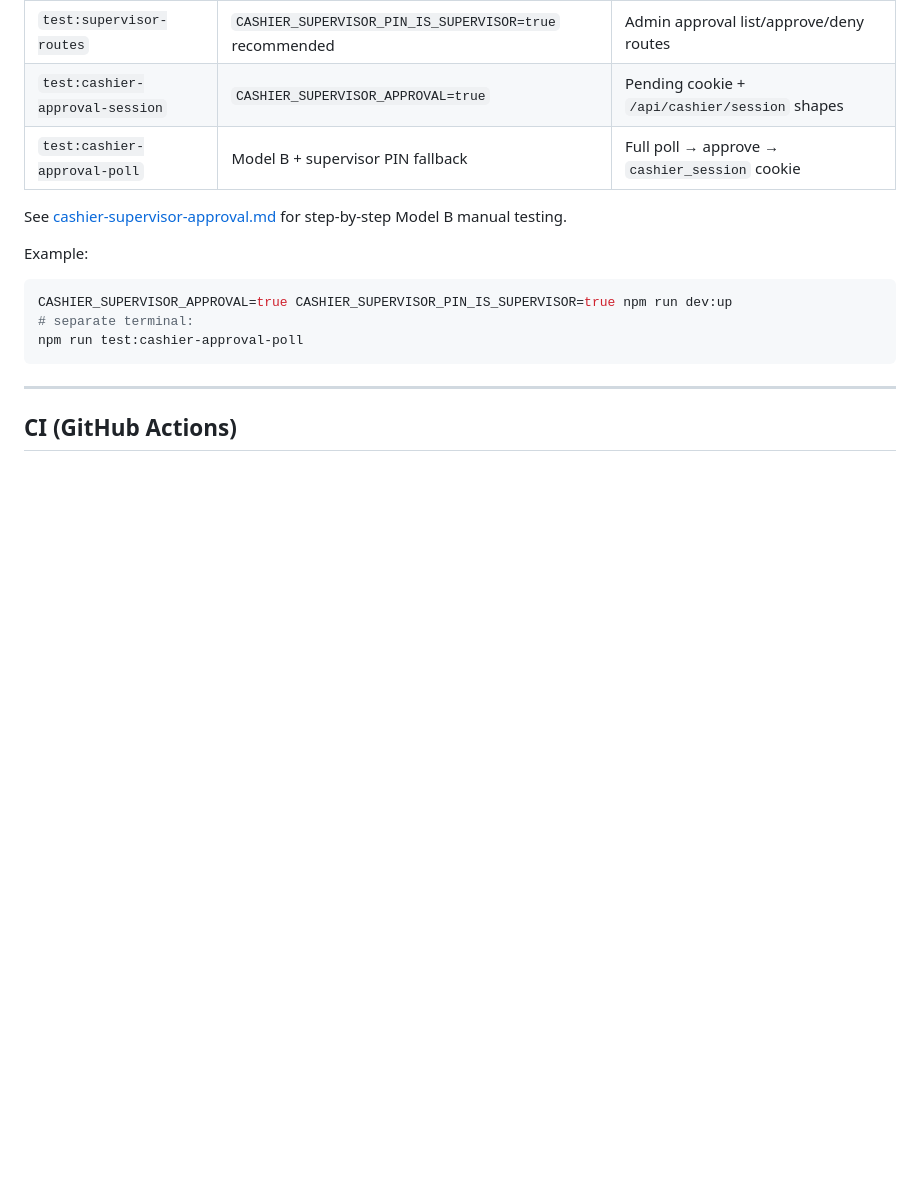
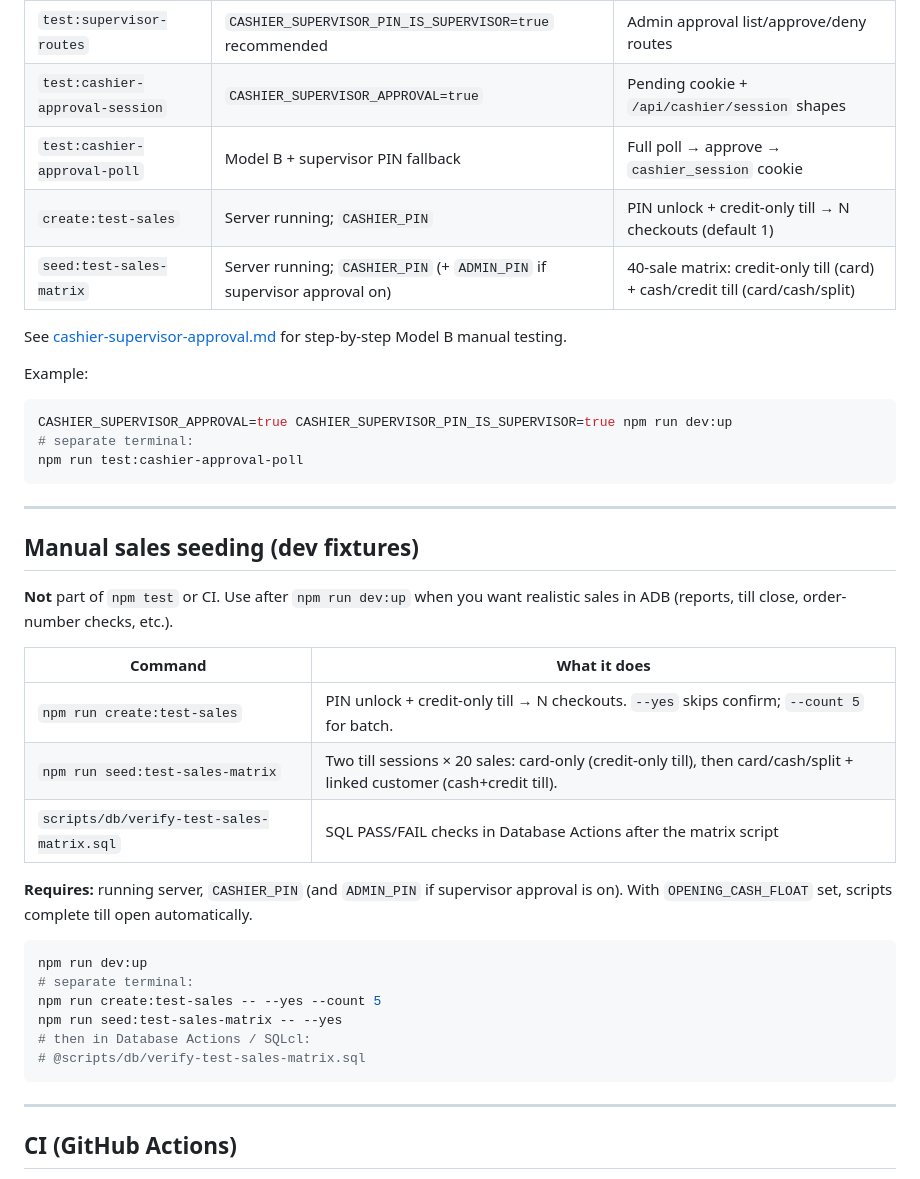
Before and after one commit to ltm893/cloud-store-893, a Markdown page: docs/testing.md, the part around the change. Drawn GitHub-style; blank space fills up the shorter version.

````diff
--- a/docs/testing.md
+++ b/docs/testing.md
@@ -276,6 +276,8 @@ Not part of `npm test` or `npm run test:all`. Run when working on supervisor app
 | `test:supervisor-routes` | `CASHIER_SUPERVISOR_PIN_IS_SUPERVISOR=true` recommended | Admin approval list/approve/deny routes |
 | `test:cashier-approval-session` | `CASHIER_SUPERVISOR_APPROVAL=true` | Pending cookie + `/api/cashier/session` shapes |
 | `test:cashier-approval-poll` | Model B + supervisor PIN fallback | Full poll → approve → `cashier_session` cookie |
+| `create:test-sales` | Server running; `CASHIER_PIN` | PIN unlock + credit-only till → N checkouts (default 1) |
+| `seed:test-sales-matrix` | Server running; `CASHIER_PIN` (+ `ADMIN_PIN` if supervisor approval on) | 40-sale matrix: credit-only till (card) + cash/credit till (card/cash/split) |
 
 See [cashier-supervisor-approval.md](cashier-supervisor-approval.md#testing-manual-today) for step-by-step Model B manual testing.
 
@@ -285,6 +287,29 @@ Example:
 CASHIER_SUPERVISOR_APPROVAL=true CASHIER_SUPERVISOR_PIN_IS_SUPERVISOR=true npm run dev:up
 # separate terminal:
 npm run test:cashier-approval-poll
+```
+
+---
+
+## Manual sales seeding (dev fixtures)
+
+**Not** part of `npm test` or CI. Use after `npm run dev:up` when you want realistic sales in ADB (reports, till close, order-number checks, etc.).
+
+| Command | What it does |
+|---------|----------------|
+| `npm run create:test-sales` | PIN unlock + credit-only till → N checkouts. `--yes` skips confirm; `--count 5` for batch. |
+| `npm run seed:test-sales-matrix` | Two till sessions × 20 sales: card-only (credit-only till), then card/cash/split + linked customer (cash+credit till). |
+| `scripts/db/verify-test-sales-matrix.sql` | SQL PASS/FAIL checks in Database Actions after the matrix script |
+
+**Requires:** running server, `CASHIER_PIN` (and `ADMIN_PIN` if supervisor approval is on). With `OPENING_CASH_FLOAT` set, scripts complete till open automatically.
+
+```bash
+npm run dev:up
+# separate terminal:
+npm run create:test-sales -- --yes --count 5
+npm run seed:test-sales-matrix -- --yes
+# then in Database Actions / SQLcl:
+# @scripts/db/verify-test-sales-matrix.sql
 ```
 
 ---
````
Also changed, not shown: README.md (+2 -0 lines).
